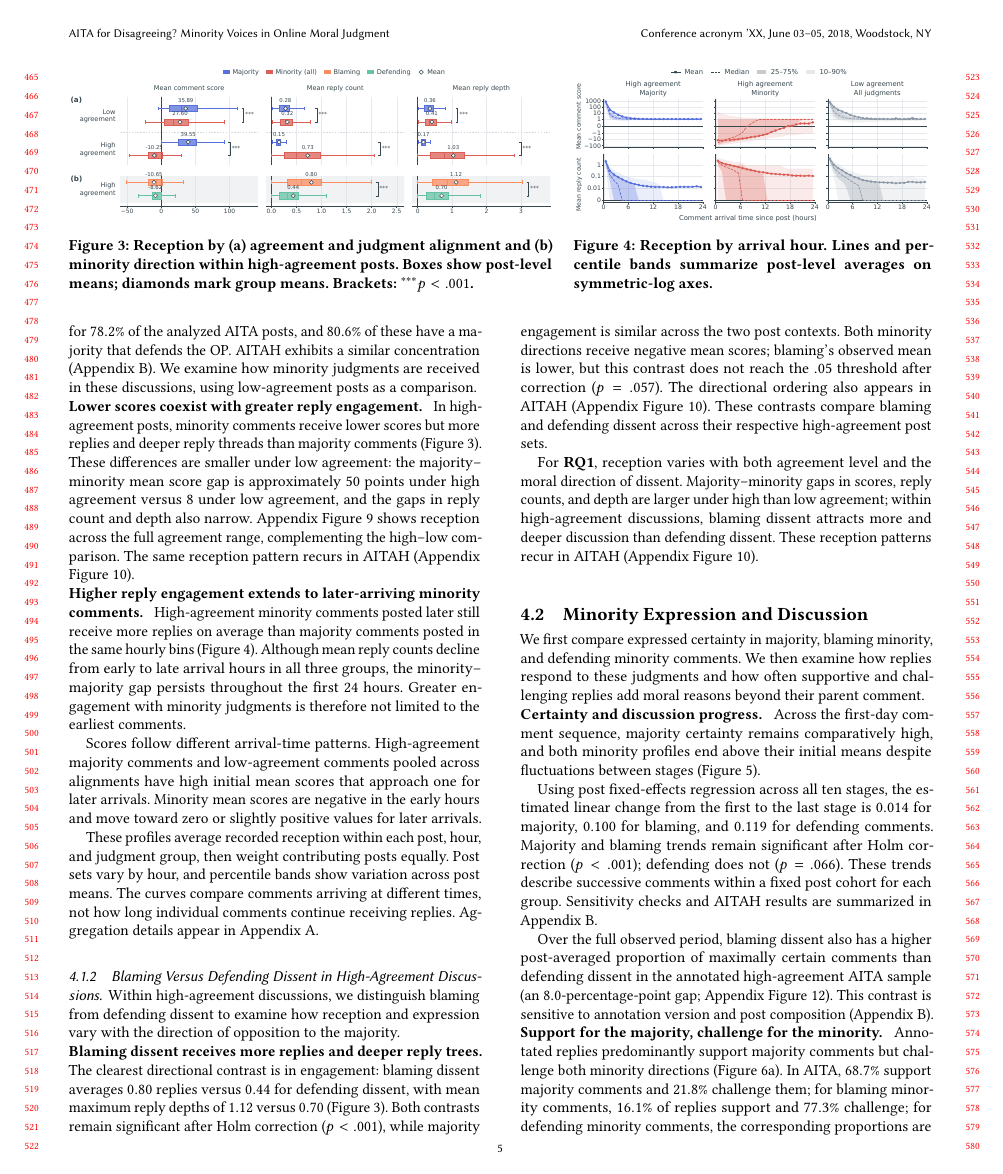
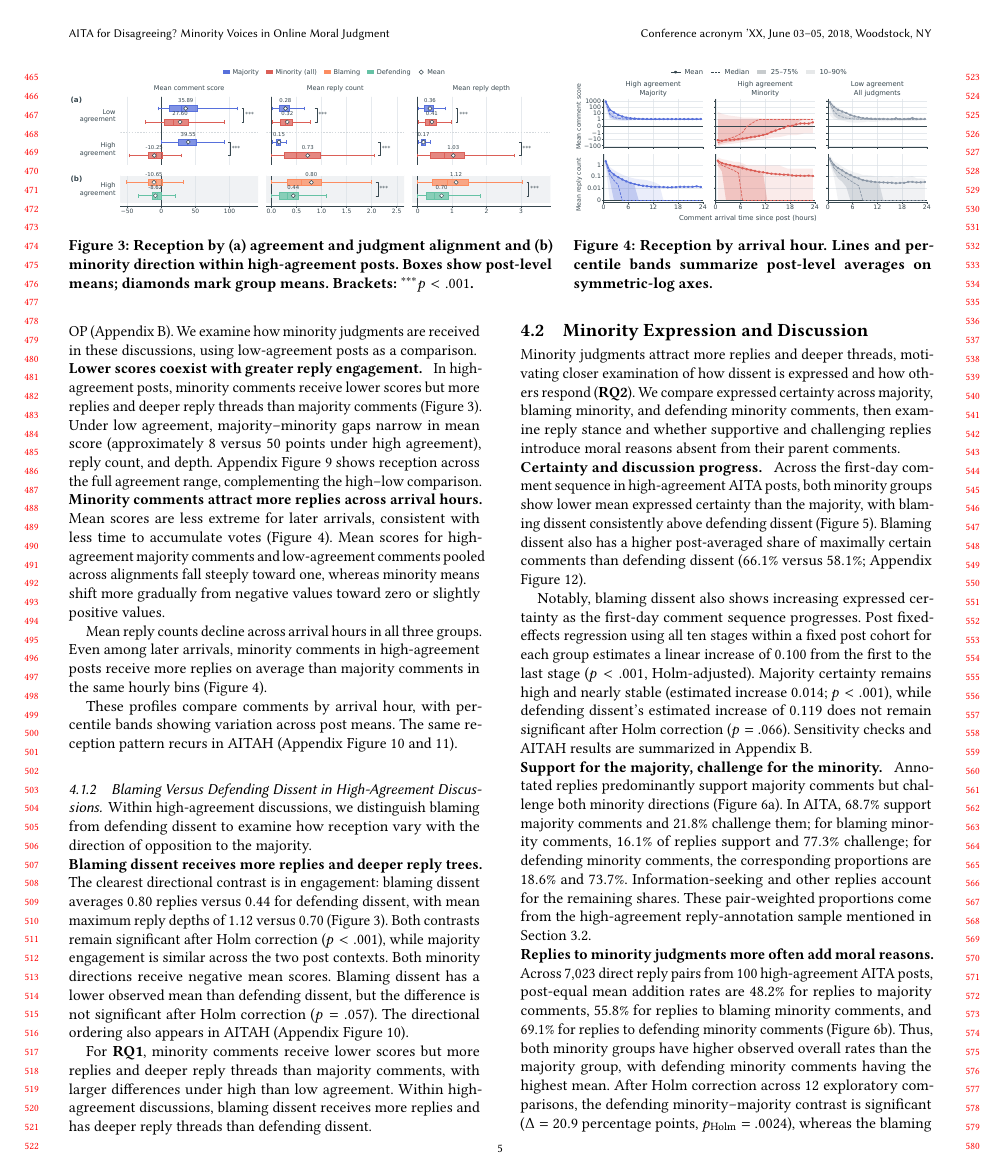
Before and after one commit to yilin667612/TheWebConf-Moral-Minority, a LaTeX paper (sigconf.tex, which reads sections/4_results.tex): page 5 of 28. Compiled offline with pdfLaTeX.

Commit message:
Updates from Overleaf

```diff
--- a/sections/4_results.tex
+++ b/sections/4_results.tex
@@ -22,48 +20,40 @@ The discussion environment is predominantly high-agreement: such posts
-account for $78.2\%$ of the analyzed AITA posts, and $80.6\%$ of these have a
-majority that defends the OP. AITAH exhibits a similar concentration
-(Appendix~\ref{sec:appendix-evidence}). We examine how minority
+High-agreement posts account for 78.2\% of the analyzed AITA posts.
+Among these high-agreement posts, 80.6\% have an NA majority,
+meaning that the prevailing judgment defends the OP (Appendix~\ref{sec:appendix-evidence}).
+We examine how minority
 judgments are received in these discussions, using low-agreement posts
 as a comparison.
 
 \runinheading{Lower scores coexist with greater reply engagement.}
 In high-agreement posts, minority comments receive lower scores but more
 replies and deeper reply threads than majority comments
-(Figure~\ref{fig:reception-overview}). These differences are smaller under
-low agreement: the majority--minority mean score gap is approximately
-$50$ points under high agreement versus $8$ under low agreement, and
-the gaps in reply count and depth also narrow.
+(Figure~\ref{fig:reception-overview}). Under low agreement,
+majority--minority gaps narrow in mean score
+(approximately $8$ versus $50$ points under high agreement), reply count, and depth.
 Appendix Figure~\ref{fig:aita-agreement-gradient} shows reception
 across the full agreement range, complementing the high--low comparison.
-The same reception pattern recurs in AITAH
-(Appendix Figure~\ref{fig:aitah-reception-overview}).
 
-\runinheading{Higher reply engagement extends to later-arriving minority comments.}
-High-agreement minority comments posted later still receive more replies
-on average than majority comments posted in the same hourly bins
-(Figure~\ref{fig:comment-engagement-over-time}). Although mean reply counts
-decline from early to late arrival hours in all three groups, the
-minority--majority gap persists throughout the first 24 hours. Greater
-engagement with minority judgments is therefore not limited to the
-earliest comments.
+\runinheading{Minority comments attract more replies across arrival hours.}
+Mean scores are less extreme for later arrivals, consistent with less
+time to accumulate votes (Figure~\ref{fig:comment-engagement-over-time}).
+Mean scores for high-agreement majority comments and low-agreement
+comments pooled across alignments fall steeply toward one, whereas
+minority means shift more gradually from negative values toward zero
+or slightly positive values.
 
-Scores follow different arrival-time patterns. High-agreement majority
-comments and low-agreement comments pooled across alignments have high
-initial mean scores that approach one for later arrivals. Minority mean
-scores are negative in the early hours and move toward zero or slightly
-positive values for later arrivals.
+Mean reply counts decline across arrival hours in all three groups.
+Even among later arrivals, minority comments in high-agreement posts receive more replies on average than majority comments in the same hourly bins (Figure~\ref{fig:comment-engagement-over-time}).
 
-These profiles average recorded reception within each post, hour, and
-judgment group, then weight contributing posts equally. Post sets vary
-by hour, and percentile bands show variation across post means. The
-curves compare comments arriving at different times, not how long
-individual comments continue receiving replies. Aggregation details
-appear in Appendix~\ref{sec:appendix-annotation-details}.
+These profiles compare comments by arrival hour, with percentile bands
+showing variation across post means. The same reception pattern recurs in AITAH
+(Appendix Figure~\ref{fig:aitah-reception-overview} and \ref{fig:aitah-arrival-reception}).
+
 
 \subsubsection{Blaming Versus Defending Dissent in High-Agreement Discussions}
 \label{subsec:res-direction}
 
 Within high-agreement discussions, we distinguish blaming from defending
-dissent to examine how reception and expression vary with the direction
+dissent to examine how reception vary with the direction
 of opposition to the majority.
 
 \runinheading{Blaming dissent receives more replies and deeper reply trees.}
@@ -72,54 +62,43 @@ averages $0.80$ replies versus $0.44$ for defending dissent, with mean
 maximum reply depths of $1.12$ versus $0.70$
 (Figure~\ref{fig:reception-overview}). Both contrasts remain significant
 after Holm correction ($p<.001$), while majority engagement is similar
-across the two post contexts. Both minority directions receive negative
-mean scores; blaming's observed mean is lower, but this contrast does not
-reach the $.05$ threshold after correction ($p=.057$).
+across the two post contexts. Both minority directions receive negative mean scores.
+Blaming dissent has a lower observed mean than defending dissent, but the difference is not significant after Holm correction ($p=.057$).
 The directional ordering also appears in AITAH
-(Appendix Figure~\ref{fig:aitah-reception-overview}). These contrasts
-compare blaming and defending dissent across their respective
-high-agreement post sets.
+(Appendix Figure~\ref{fig:aitah-reception-overview}).
 
-For \textbf{RQ1}, reception varies with both agreement level and the
-moral direction of dissent. Majority--minority gaps in scores, reply
-counts, and depth are larger under high than low agreement; within
-high-agreement discussions, blaming dissent attracts more and deeper
-discussion than defending dissent. These reception patterns recur in AITAH
-(Appendix Figure~\ref{fig:aitah-reception-overview}).
+For \textbf{RQ1}, minority comments receive lower scores but more replies and deeper reply threads than majority comments, with larger differences under high than low agreement.
+Within high-agreement discussions, blaming dissent receives more replies and has deeper reply threads than defending dissent.
 
 
 \subsection{Minority Expression and Discussion}
 \label{subsec:res-perspectives}
 
-We first compare expressed certainty in majority, blaming minority, and
-defending minority comments. We then examine how replies respond to
-these judgments and how often supportive and challenging replies add
-moral reasons beyond their parent comment.
+Minority judgments attract more replies and deeper threads, motivating closer examination of how dissent is expressed and how others respond (\textbf{RQ2}). We compare expressed certainty across majority, blaming minority, and defending minority comments, then examine reply stance and whether supportive and challenging replies introduce moral reasons absent from their parent comments.
 
 \input{components/fig_reply_results}
 
 \runinheading{Certainty and discussion progress.}
 \label{subsec:res-certainty-contrasts}
-Across the first-day comment sequence, majority certainty remains
-comparatively high, and both minority profiles end above their initial
-means despite fluctuations between stages
+Across the first-day comment sequence in high-agreement AITA posts,
+both minority groups show lower mean expressed certainty than the
+majority, with blaming dissent consistently above defending dissent
 (Figure~\ref{fig:aita-certainty-progress}).
+Blaming dissent also has a higher post-averaged share of maximally
+certain comments than defending dissent ($66.1\%$ versus $58.1\%$;
+Appendix Figure~\ref{fig:certainty-low-high}).
 
-Using post fixed-effects regression across all ten stages, the estimated
-linear change from the first to the last stage is $0.014$ for majority,
-$0.100$ for blaming, and $0.119$ for defending comments.
-Majority and blaming trends remain significant after Holm
-correction ($p<.001$); defending does not ($p=.066$). These trends describe
-successive comments within a fixed post cohort for each group.
+Notably, blaming dissent also shows increasing expressed certainty as
+the first-day comment sequence progresses. Post fixed-effects regression
+using all ten stages within a fixed post cohort for each group estimates
+a linear increase of $0.100$ from the first to the last stage
+($p<.001$, Holm-adjusted). Majority certainty remains high and nearly
+stable (estimated increase $0.014$; $p<.001$), while defending dissent's
+estimated increase of $0.119$ does not remain significant after Holm
+correction ($p=.066$).
 Sensitivity checks and AITAH results are summarized in
 Appendix~\ref{sec:appendix-evidence}.
 
-Over the full observed period, blaming dissent also has a higher
-post-averaged proportion of maximally certain comments than defending
-dissent in the annotated high-agreement AITA sample (an
-$8.0$-percentage-point gap; Appendix Figure~\ref{fig:certainty-low-high}).
-This contrast is sensitive to annotation version and post composition
-(Appendix~\ref{sec:appendix-evidence}).
 
 
 \runinheading{Support for the majority, challenge for the minority.}
@@ -131,14 +110,10 @@ for blaming minority comments,
 $16.1\%$ of replies support and $77.3\%$ challenge; for defending minority
 comments, the corresponding proportions are $18.6\%$ and $73.7\%$.
 Information-seeking and other replies account for the remaining shares.
-
-The majority--minority contrast in reply composition is much larger than
-the difference between blaming and defending minority comments.
+% The majority--minority contrast in reply composition is much larger than
+% the difference between blaming and defending minority comments.
 These pair-weighted proportions come from the high-agreement
 reply-annotation sample mentioned in Section~\ref{subsec:method-annotation}.
-% \textbf{[TODO: report post-cluster uncertainty for directional reception
-% contrasts; verify the plotted rounded response proportions against raw
-% labels and estimate post/parent-clustered response uncertainty.]}
 
 \runinheading{Replies to minority judgments more often add moral reasons.}
 Across 7,023 direct reply pairs from 100 high-agreement AITA posts,
```
Also changed, not shown: sections/1_intro.tex (+8 -9 lines), sections/4_results.tex (8 more changed lines).
